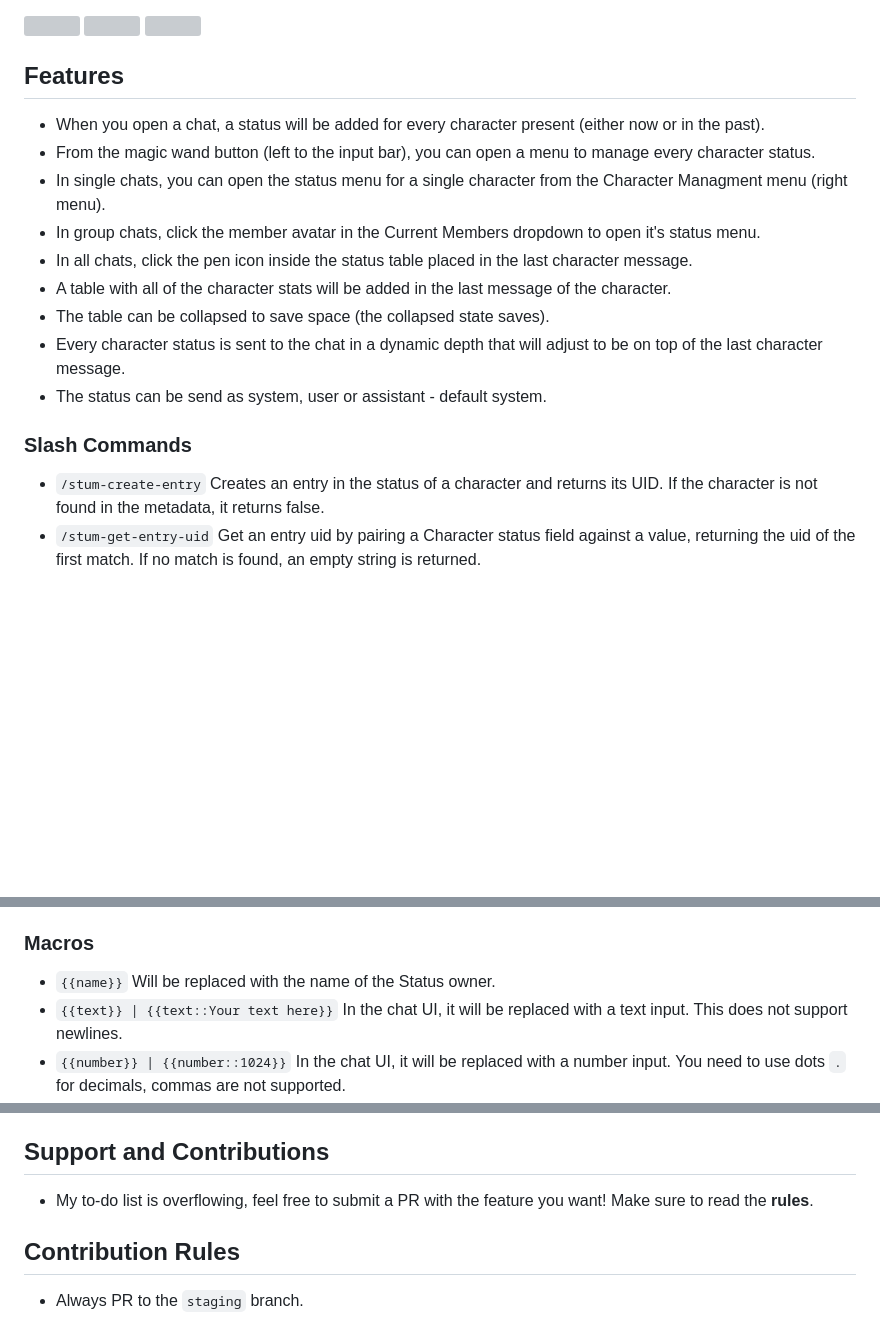
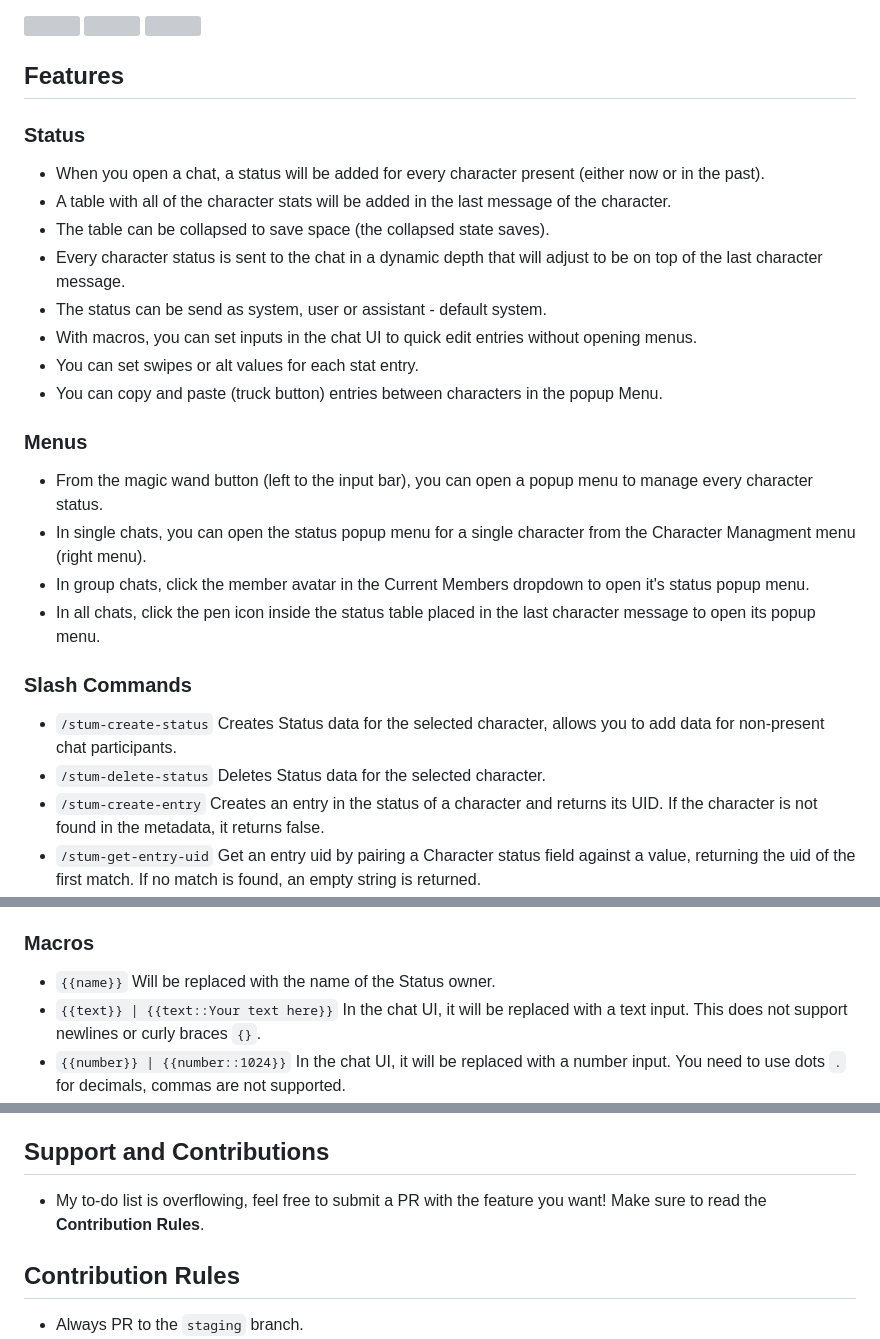
Before and after one commit to leandrojofre/SillyTavern-Stat-us-Maximus, a Markdown page: README.md, 3 parts joined by grey strips. Rendered like a GitHub page; blank space fills up the shorter version; grey boxes are pictures that could not be loaded.

```diff
--- a/README.md
+++ b/README.md
@@ -9,17 +9,26 @@ This extension adds a menu per character to have your notes, it is basically a s
 <img width="100%" src="https://github.com/user-attachments/assets/7c41659b-3c4c-4844-86fb-cb25284c59d7">
 
 ## Features
+
+### Status
 - When you open a chat, a status will be added for every character present (either now or in the past).
-- From the magic wand button (left to the input bar), you can open a menu to manage every character status.
-- In single chats, you can open the status menu for a single character from the Character Managment menu (right menu).
-- In group chats, click the member avatar in the Current Members dropdown to open it's status menu.
-- In all chats, click the pen icon inside the status table placed in the last character message.
 - A table with all of the character stats will be added in the last message of the character.
 - The table can be collapsed to save space (the collapsed state saves).
 - Every character status is sent to the chat in a dynamic depth that will adjust to be on top of the last character message.
 - The status can be send as system, user or assistant - default system.
+- With macros, you can set inputs in the chat UI to quick edit entries without opening menus.
+- You can set swipes or alt values for each stat entry.
+- You can copy and paste (truck button) entries between characters in the popup Menu.
+
+### Menus
+- From the magic wand button (left to the input bar), you can open a popup menu to manage every character status.
+- In single chats, you can open the status popup menu for a single character from the Character Managment menu (right menu).
+- In group chats, click the member avatar in the Current Members dropdown to open it's status popup menu.
+- In all chats, click the pen icon inside the status table placed in the last character message to open its popup menu.
 
 ### Slash Commands
+- `/stum-create-status` Creates Status data for the selected character, allows you to add data for non-present chat participants.
+- `/stum-delete-status` Deletes Status data for the selected character.
 - `/stum-create-entry` Creates an entry in the status of a character and returns its UID. If the character is not found in the metadata, it returns false.
 - `/stum-get-entry-uid` Get an entry uid by pairing a Character status field against a value, returning the uid of the first match. If no match is found, an empty string is returned.
 - `/stum-set-entry-field` Updates the value of the Status Entry field of a Character.
@@ -36,7 +45,7 @@ This extension adds a menu per character to have your notes, it is basically a s
 
 ### Macros
 - `{{name}}` Will be replaced with the name of the Status owner.
-- `{{text}} | {{text::Your text here}}` In the chat UI, it will be replaced with a text input. This does not support newlines.
+- `{{text}} | {{text::Your text here}}` In the chat UI, it will be replaced with a text input. This does not support newlines or curly braces `{}`.
 - `{{number}} | {{number::1024}}` In the chat UI, it will be replaced with a number input. You need to use dots `.` for decimals, commas are not supported.
 - `{{boolean}} | {{boolean::true::Custom true::Custom false}}` In the chat UI, it will be replaced with a checkbox. The first parameter is the state of the checkbox. By default, the macro will be replaced with `true` or `false`, but you can set a custom text to be displayed when the checkbox is on or off.
 - `{{range::min::max::step::value}}` In the chat UI, it will be replaced with a range input, the same used in the samplers panel. `min` is the minimum value of the range, `max` is the maximum, `step` is the amount of numbers the input will increase/decrease when the buttons of the input are used, and `value` is the value the input will have. All parameters are `numbers`, and decimals only accept dots.
@@ -67,7 +76,7 @@
 Is not that it **won't** because it probably does work, but the UI might get cluttered (I don't use those extensions and this was not tested with their UIs). Please, let me know if this work with those extensions to remove this warning.
 
 ## Support and Contributions
-- My to-do list is overflowing, feel free to submit a PR with the feature you want! Make sure to read the **rules**.
+- My to-do list is overflowing, feel free to submit a PR with the feature you want! Make sure to read the **Contribution Rules**.
 
 ## Contribution Rules
 - Always PR to the `staging` branch.
```
Also changed, not shown: other parts of README.md (+5 -5 lines).
